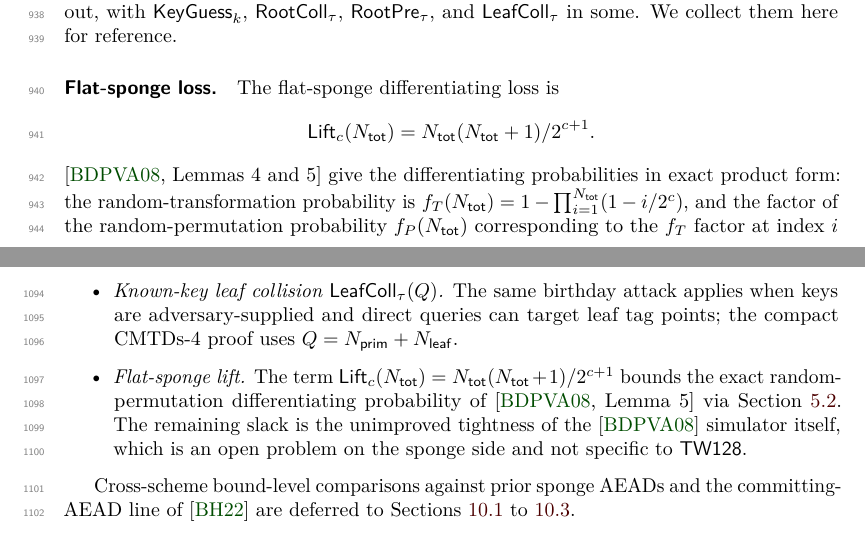
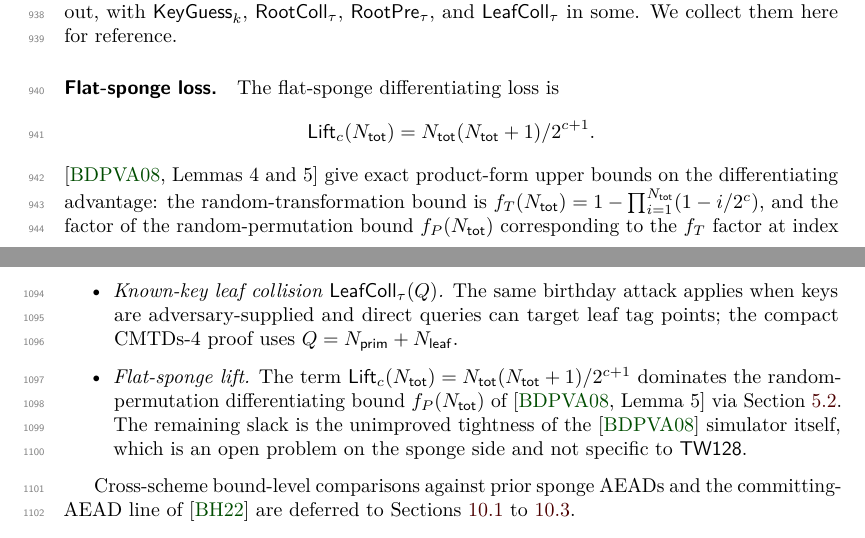
Before and after one commit to codahale/treewrap, a LaTeX document (paper/main.tex, which reads paper/sections/05-main-results.tex): two parts of pages 24 and 29 of 68, joined at a grey line, cut so that both start at the same text. Compiled offline with pdfLaTeX.

Commit message:
Describe BDPV08's f_T and f_P as advantage upper bounds
BDPV08 Lemmas 4 and 5 state that the sponge-differentiating advantage is
upper bounded by the product expressions f_T(N) and f_P(N); Theorem 2
gives indifferentiability for any epsilon greater than f_P(N). The
manuscript described these quantities as the exact differentiating
probabilities, which overstates the citation: f_T and f_P are exact
closed-form expressions, but they bound the advantage rather than equal
a probability.

Reword the flat-sponge loss-term paragraph, its tightness bullet, and the
flat-sponge-lift proof to call f_T and f_P upper bounds on the
differentiating advantage.

```diff
--- a/paper/sections/05-main-results.tex
+++ b/paper/sections/05-main-results.tex
@@ -265,10 +265,10 @@ The flat-sponge differentiating loss is
 \[
   \Lift_c(\Ntot) = \Ntot(\Ntot + 1) / 2^{c + 1}.
 \]
-\cite[Lemmas~4 and~5]{BDPV08} give the differentiating probabilities
-in exact product form: the random-transformation probability is
+\cite[Lemmas~4 and~5]{BDPV08} give exact product-form upper bounds on
+the differentiating advantage: the random-transformation bound is
 $f_T(\Ntot) = 1 - \prod_{i=1}^{\Ntot}(1 - i/2^c)$, and the factor of
-the random-permutation probability $f_P(\Ntot)$ corresponding to the
+the random-permutation bound $f_P(\Ntot)$ corresponding to the
 $f_T$ factor at index $i$ is that factor divided by a quantity
 $1 - (i-1)/2^{r+c} \in (0, 1]$, hence at least as large, so
 $f_P(\Ntot) \leq f_T(\Ntot)$. For
@@ -644,8 +644,8 @@ The bounds of \Cref{sec:concrete} aggregate the loss terms of
   queries can target leaf tag points; the compact CMTDs-4 proof uses
   $Q=\Nprim+\Nleaf$.
 \item \emph{Flat-sponge lift.} The term
-  $\Lift_c(\Ntot) = \Ntot(\Ntot + 1) / 2^{c + 1}$ bounds the exact
-  random-permutation differentiating probability of
+  $\Lift_c(\Ntot) = \Ntot(\Ntot + 1) / 2^{c + 1}$ dominates the
+  random-permutation differentiating bound $f_P(\Ntot)$ of
   \cite[Lemma~5]{BDPV08} via \Cref{sec:loss-terms}. The
   remaining slack is the unimproved
   tightness of the \cite{BDPV08} simulator itself, which is an open
```
Also changed, not shown: paper/sections/appendix-flat-sponge-lift.tex (+2 -2 lines), paper/main.pdf.
